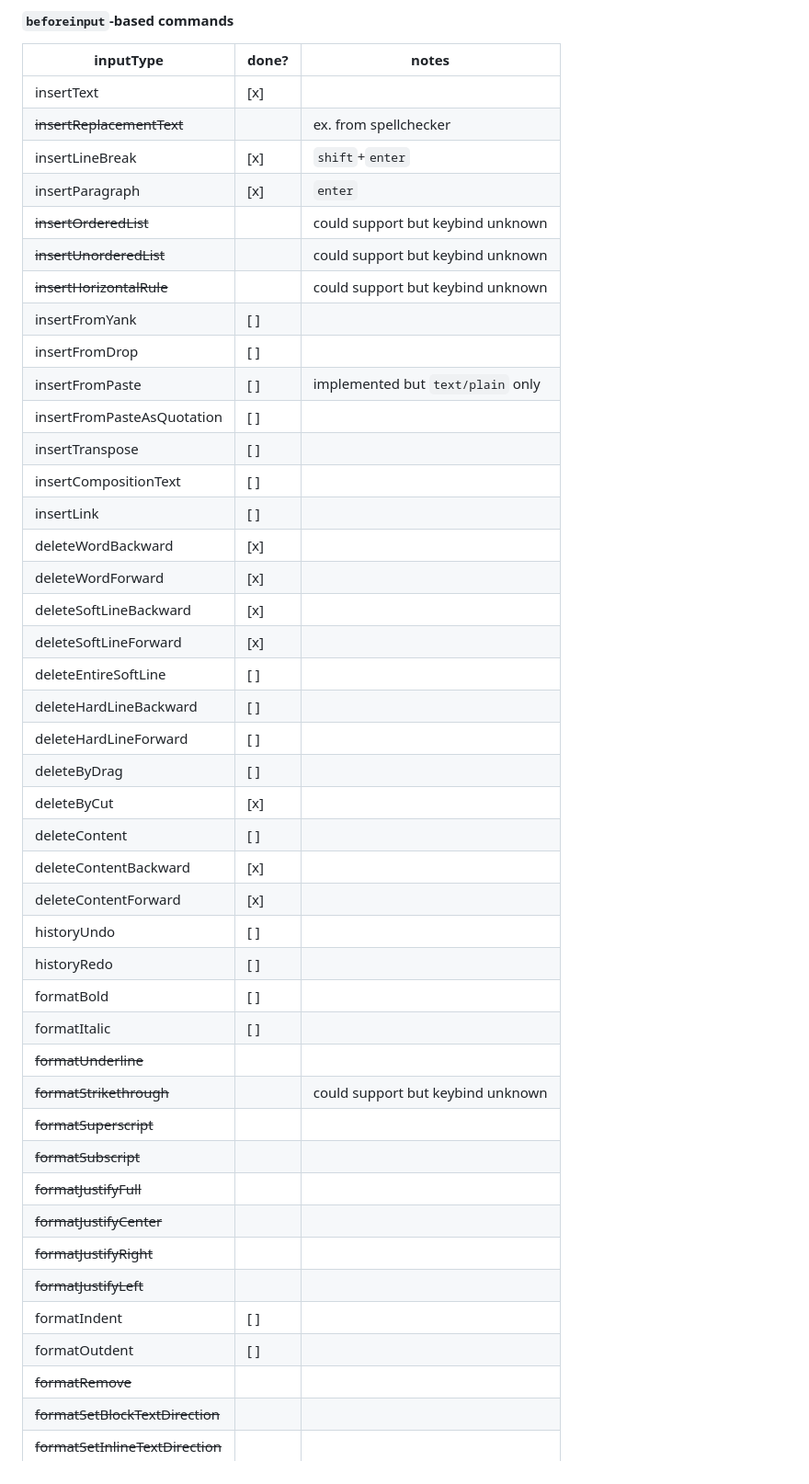
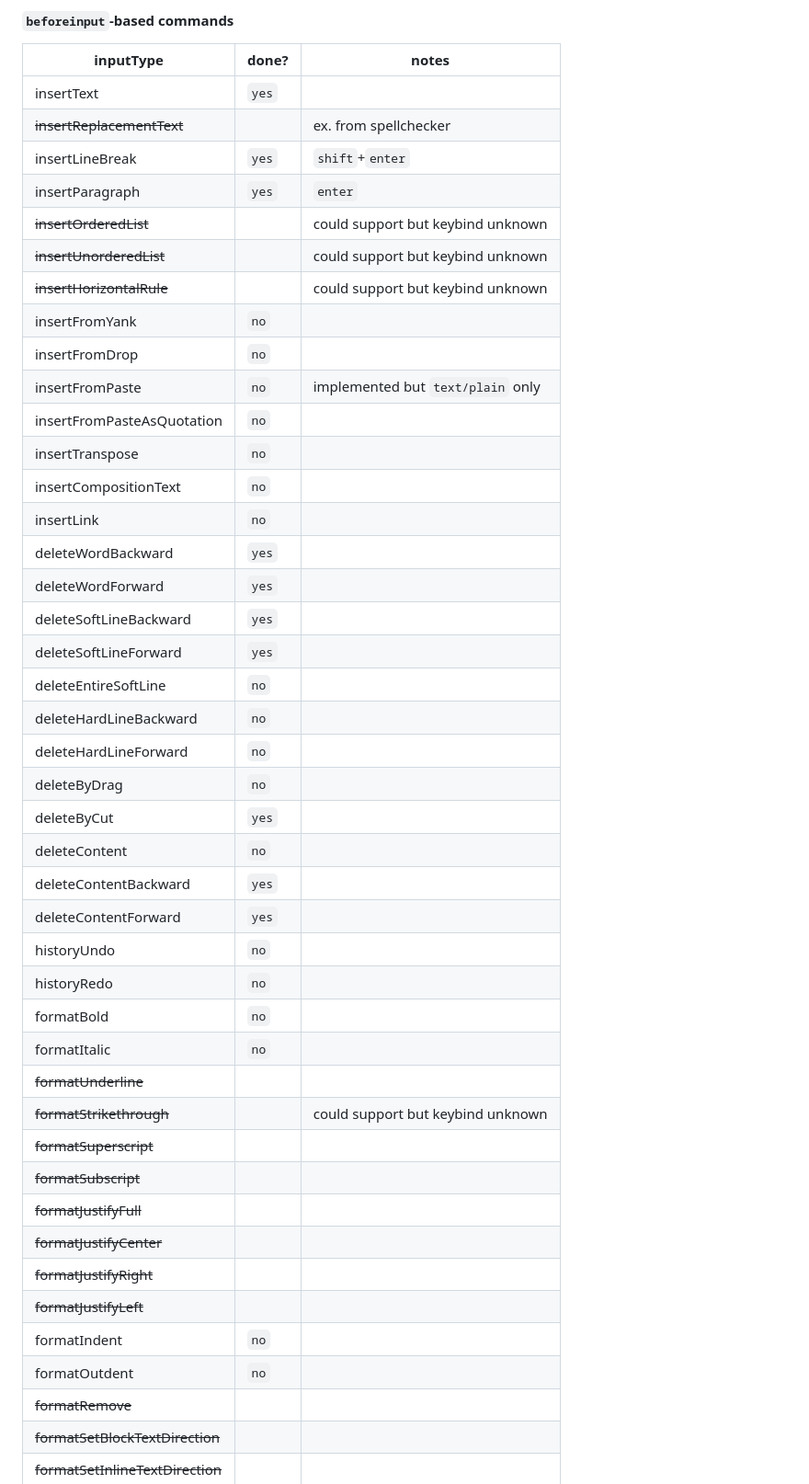
Before and after one commit to micwu562/text-editor, a Markdown page: README.md, the part around the change. Shown at 92% size. Drawn GitHub-style.

Commit message:
no checkboxes

```diff
--- a/README.md
+++ b/README.md
@@ -14,36 +14,36 @@ custom text editor for project
 
 | inputType                        | done? | notes                             |
 | -------------------------------- | ----- | --------------------------------- |
-| insertText                       | [x]   |                                   |
+| insertText                       | `yes` |                                   |
 | ~~insertReplacementText~~        |       | ex. from spellchecker             |
-| insertLineBreak                  | [x]   | `shift`+`enter`                   |
-| insertParagraph                  | [x]   | `enter`                           |
+| insertLineBreak                  | `yes` | `shift`+`enter`                   |
+| insertParagraph                  | `yes` | `enter`                           |
 | ~~insertOrderedList~~            |       | could support but keybind unknown |
 | ~~insertUnorderedList~~          |       | could support but keybind unknown |
 | ~~insertHorizontalRule~~         |       | could support but keybind unknown |
-| insertFromYank                   | [ ]   |                                   |
-| insertFromDrop                   | [ ]   |                                   |
-| insertFromPaste                  | [ ]   | implemented but `text/plain` only |
-| insertFromPasteAsQuotation       | [ ]   |                                   |
-| insertTranspose                  | [ ]   |                                   |
-| insertCompositionText            | [ ]   |                                   |
-| insertLink                       | [ ]   |                                   |
-| deleteWordBackward               | [x]   |                                   |
-| deleteWordForward                | [x]   |                                   |
-| deleteSoftLineBackward           | [x]   |                                   |
-| deleteSoftLineForward            | [x]   |                                   |
-| deleteEntireSoftLine             | [ ]   |                                   |
-| deleteHardLineBackward           | [ ]   |                                   |
-| deleteHardLineForward            | [ ]   |                                   |
-| deleteByDrag                     | [ ]   |                                   |
-| deleteByCut                      | [x]   |                                   |
-| deleteContent                    | [ ]   |                                   |
-| deleteContentBackward            | [x]   |                                   |
-| deleteContentForward             | [x]   |                                   |
-| historyUndo                      | [ ]   |                                   |
-| historyRedo                      | [ ]   |                                   |
-| formatBold                       | [ ]   |                                   |
-| formatItalic                     | [ ]   |                                   |
+| insertFromYank                   | `no`  |                                   |
+| insertFromDrop                   | `no`  |                                   |
+| insertFromPaste                  | `no`  | implemented but `text/plain` only |
+| insertFromPasteAsQuotation       | `no`  |                                   |
+| insertTranspose                  | `no`  |                                   |
+| insertCompositionText            | `no`  |                                   |
+| insertLink                       | `no`  |                                   |
+| deleteWordBackward               | `yes` |                                   |
+| deleteWordForward                | `yes` |                                   |
+| deleteSoftLineBackward           | `yes` |                                   |
+| deleteSoftLineForward            | `yes` |                                   |
+| deleteEntireSoftLine             | `no`  |                                   |
+| deleteHardLineBackward           | `no`  |                                   |
+| deleteHardLineForward            | `no`  |                                   |
+| deleteByDrag                     | `no`  |                                   |
+| deleteByCut                      | `yes` |                                   |
+| deleteContent                    | `no`  |                                   |
+| deleteContentBackward            | `yes` |                                   |
+| deleteContentForward             | `yes` |                                   |
+| historyUndo                      | `no`  |                                   |
+| historyRedo                      | `no`  |                                   |
+| formatBold                       | `no`  |                                   |
+| formatItalic                     | `no`  |                                   |
 | ~~formatUnderline~~              |       |                                   |
 | ~~formatStrikethrough~~          |       | could support but keybind unknown |
 | ~~formatSuperscript~~            |       |                                   |
@@ -52,8 +52,8 @@ custom text editor for project
 | ~~formatJustifyCenter~~          |       |                                   |
 | ~~formatJustifyRight~~           |       |                                   |
 | ~~formatJustifyLeft~~            |       |                                   |
-| formatIndent                     | [ ]   |                                   |
-| formatOutdent                    | [ ]   |                                   |
+| formatIndent                     | `no`  |                                   |
+| formatOutdent                    | `no`  |                                   |
 | ~~formatRemove~~                 |       |                                   |
 | ~~formatSetBlockTextDirection~~  |       |                                   |
 | ~~formatSetInlineTextDirection~~ |       |                                   |
```
